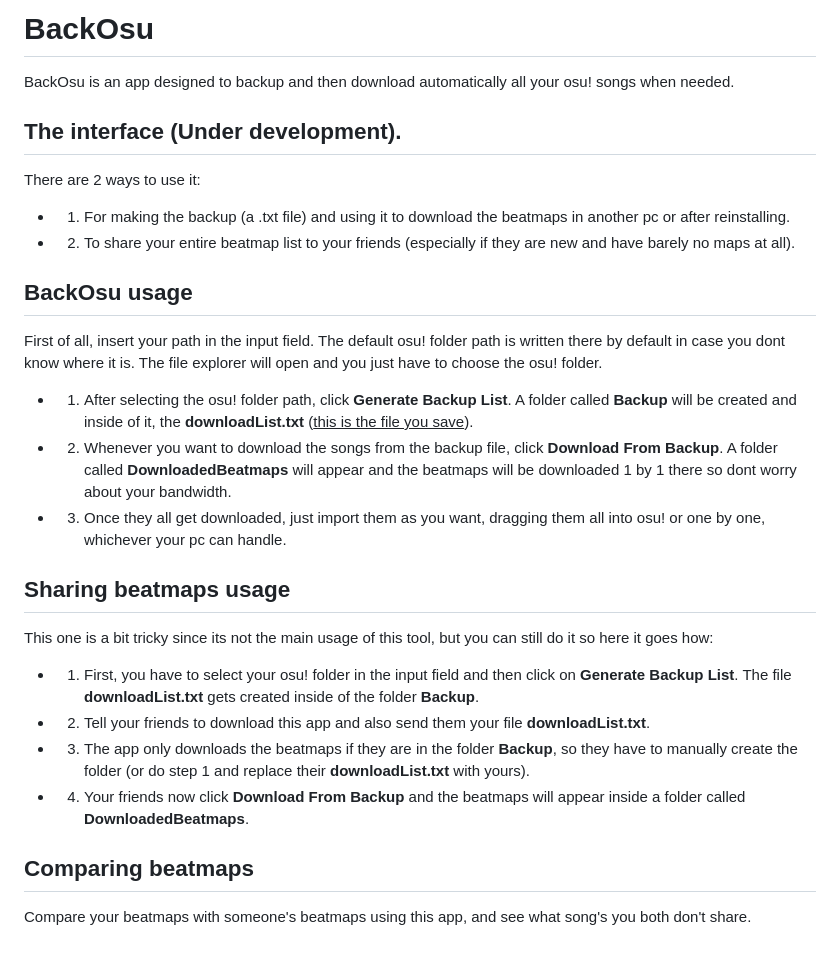
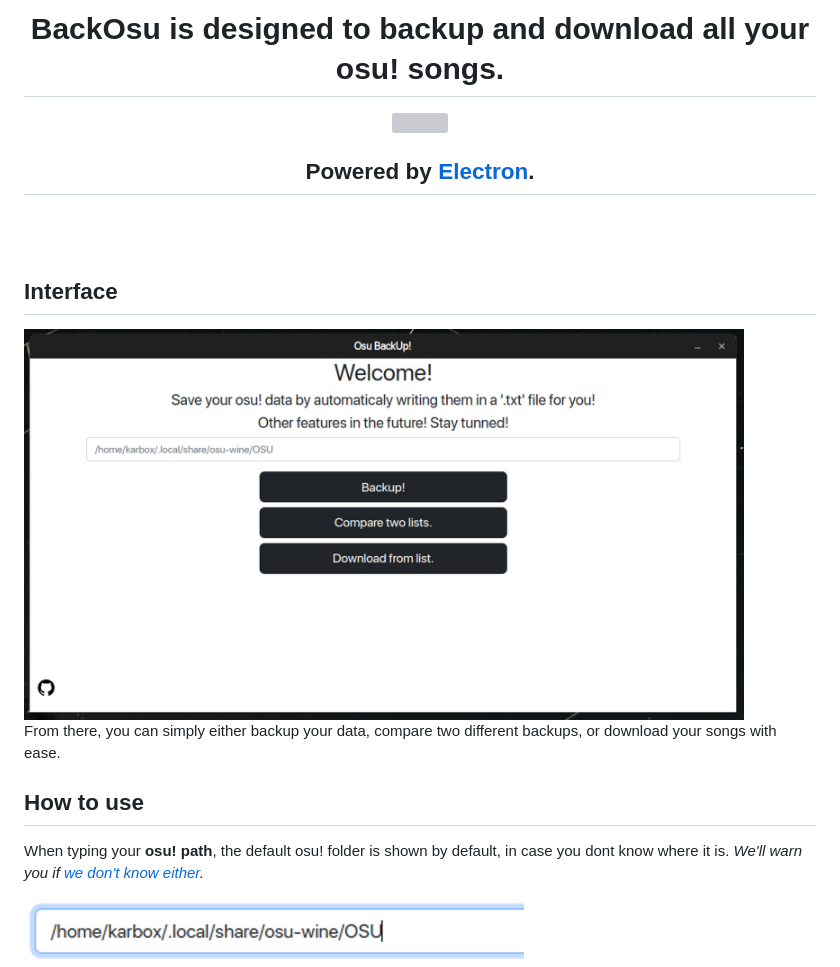
Before and after one commit to KarboXXX/backosu, a Markdown page: README.md, the part around the change printed below. GitHub-like rendering; pictures changed too: readme/interface.png (added), readme/path.png (added); blank space fills up the shorter version; grey boxes are pictures that could not be loaded.

Commit message:
readme redesign

```diff
--- a/README.md
+++ b/README.md
@@ -1,29 +1,21 @@
-# BackOsu
-BackOsu is an app designed to backup and then download automatically all your osu! songs when needed.
+<h1 align='center'>BackOsu is designed to backup and download all your osu! songs. </h1>
 
-## The interface (Under development).
+<div align='center'>
+  <img height='125px' width='120px' src='./readme/electron.svg'>
+  <h2>Powered by <a href='www.electronjs.org'>Electron</a>.</h2>
+</div>
 
-There are 2 ways to use it:
-- 1. For making the backup (a .txt file) and using it to download the beatmaps in another pc or after reinstalling.
-- 2. To share your entire beatmap list to your friends (especially if they are new and have barely no maps at all).
+<br>
+<br>
 
-## BackOsu usage
-First of all, insert your path in the input field.
-The default osu! folder path is written there by default in case you dont know where it is.
-The file explorer will open and you just have to choose the osu! folder.
+## Interface
 
-- 1. After selecting the osu! folder path, click **Generate Backup List**. A folder called **Backup** will be created and inside of it, the **downloadList.txt** (<u>this is the file you save</u>).
-- 2. Whenever you want to download the songs from the backup file, click **Download From Backup**. A folder called **DownloadedBeatmaps** will appear and the beatmaps will be downloaded 1 by 1 there so dont worry about your bandwidth.
-- 3. Once they all get downloaded, just import them as you want, dragging them all into osu! or one by one, whichever your pc can handle.
+<img width='720px' src='./readme/interface.png'>
 
-## Sharing beatmaps usage
-This one is a bit tricky since its not the main usage of this tool, but you can still do it so here it goes how:
+From there, you can simply either backup your data, compare two different backups, or download your songs with ease.
 
-- 1. First, you have to select your osu! folder in the input field and then click on **Generate Backup List**. The file **downloadList.txt** gets created inside of the folder **Backup**.
-- 2. Tell your friends to download this app and also send them your file **downloadList.txt**.
-- 3. The app only downloads the beatmaps if they are in the folder **Backup**, so they have to manually create the folder (or do step 1 and replace their **downloadList.txt** with yours).
-- 4. Your friends now click **Download From Backup** and the beatmaps will appear inside a folder called **DownloadedBeatmaps**.
+## How to use
+When typing your **osu! path**, the default osu! folder is shown by default, in case you dont know where it is. *We'll warn you if [we don't know either](https://github.com/KarboXXX/backosu/issues).*
 
-## Comparing beatmaps
-Compare your beatmaps with someone's beatmaps using this app, and see what song's you both don't share.
+<img width='500px' src='./readme/path.png'>
 
```
Also changed, not shown: other parts of README.md (+31 -12 lines), readme/backup.png (added), readme/compare.png (added), 3 other files.
